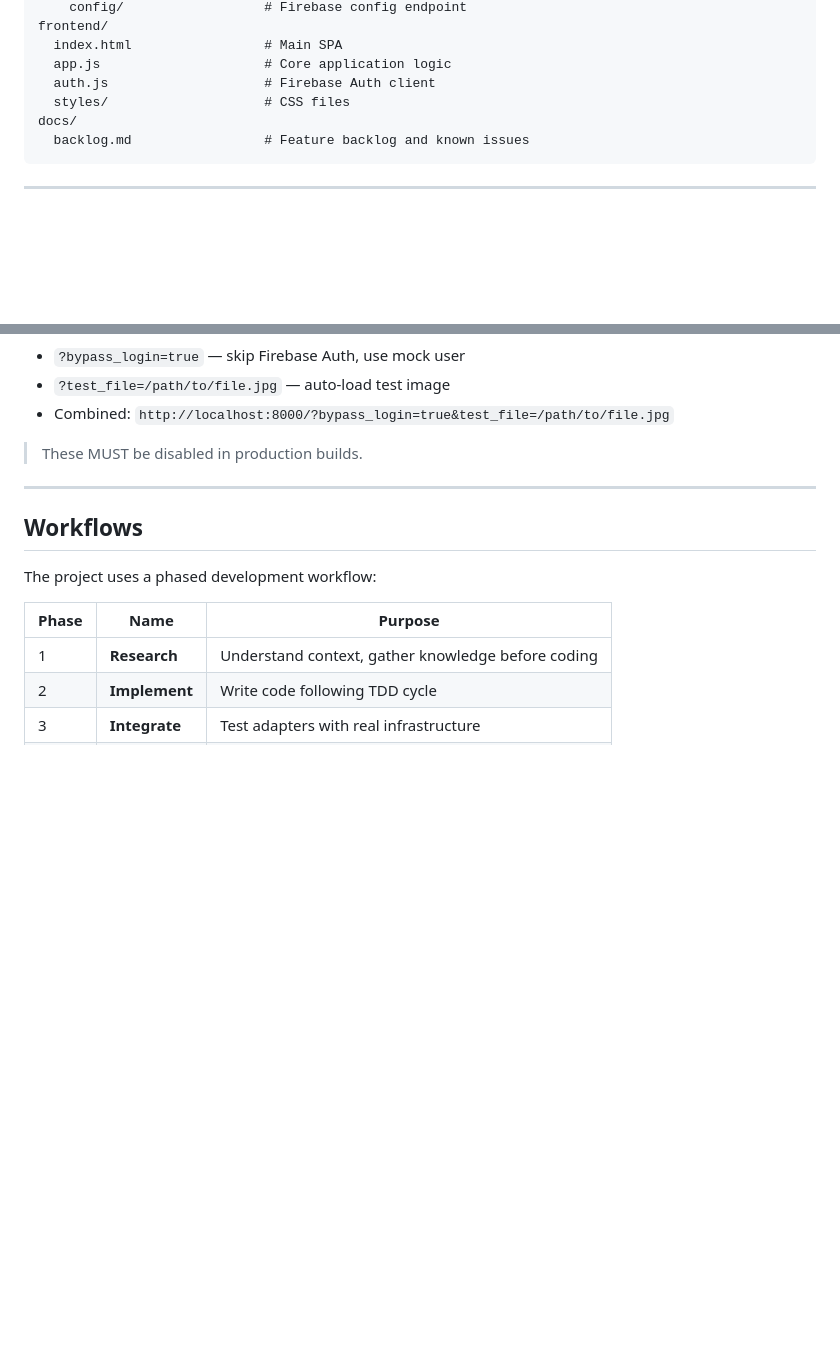
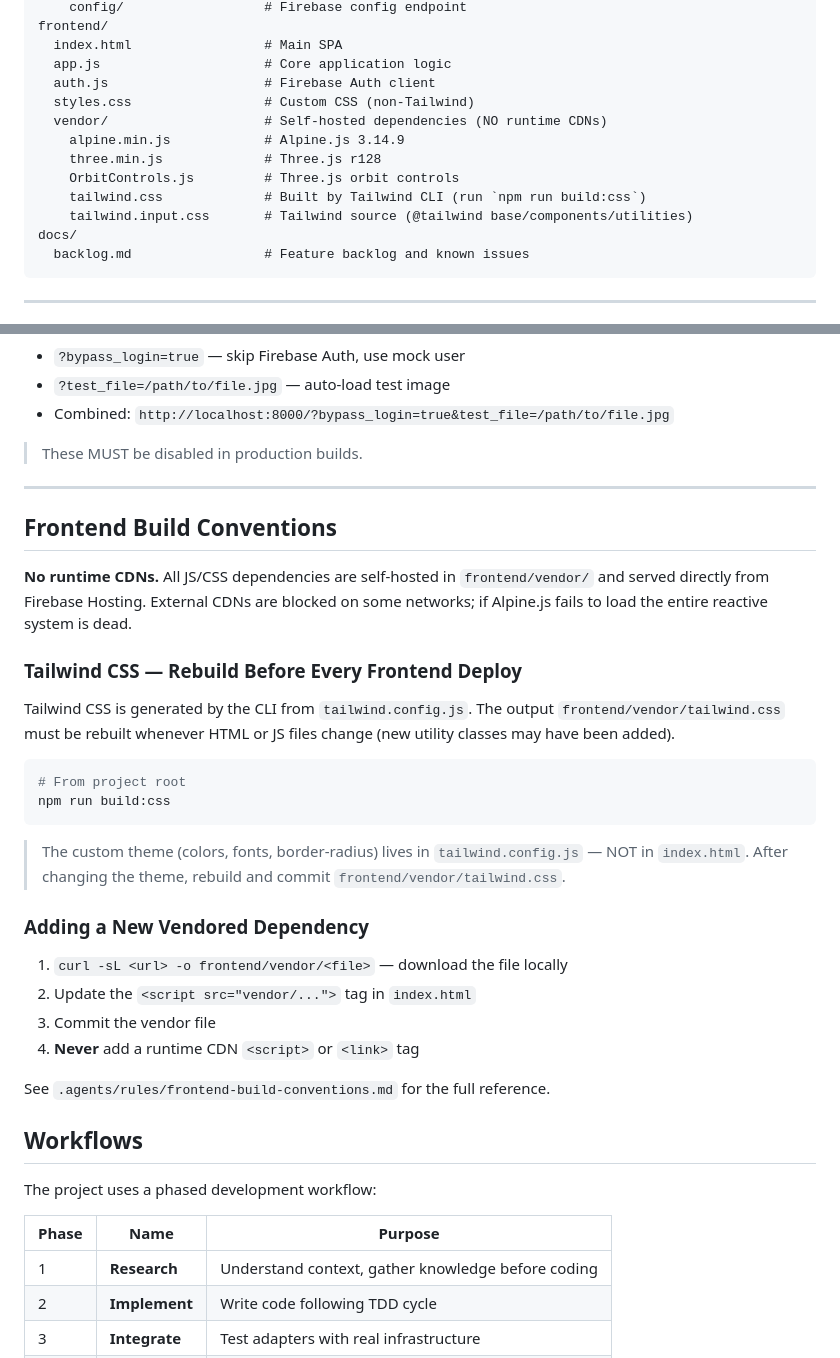
Before and after one commit to amura2406/brickify, a Markdown page: AGENTS.md, 2 parts joined by grey strips. Rendered like a GitHub page; blank space fills up the shorter version.

````diff
--- a/AGENTS.md
+++ b/AGENTS.md
@@ -40,7 +40,13 @@ frontend/
   index.html                 # Main SPA
   app.js                     # Core application logic
   auth.js                    # Firebase Auth client
-  styles/                    # CSS files
+  styles.css                 # Custom CSS (non-Tailwind)
+  vendor/                    # Self-hosted dependencies (NO runtime CDNs)
+    alpine.min.js            # Alpine.js 3.14.9
+    three.min.js             # Three.js r128
+    OrbitControls.js         # Three.js orbit controls
+    tailwind.css             # Built by Tailwind CLI (run `npm run build:css`)
+    tailwind.input.css       # Tailwind source (@tailwind base/components/utilities)
 docs/
   backlog.md                 # Feature backlog and known issues
 ```
@@ -587,6 +593,34 @@ For automated browser testing, the app supports dev-only query parameters:
 
 ---
 
+## Frontend Build Conventions
+
+**No runtime CDNs.** All JS/CSS dependencies are self-hosted in `frontend/vendor/` and served
+directly from Firebase Hosting. External CDNs are blocked on some networks; if Alpine.js fails to
+load the entire reactive system is dead.
+
+### Tailwind CSS — Rebuild Before Every Frontend Deploy
+
+Tailwind CSS is generated by the CLI from `tailwind.config.js`. The output `frontend/vendor/tailwind.css`
+must be rebuilt whenever HTML or JS files change (new utility classes may have been added).
+
+```bash
+# From project root
+npm run build:css
+```
+
+> The custom theme (colors, fonts, border-radius) lives in `tailwind.config.js` — NOT in `index.html`.
+> After changing the theme, rebuild and commit `frontend/vendor/tailwind.css`.
+
+### Adding a New Vendored Dependency
+
+1. `curl -sL <url> -o frontend/vendor/<file>` — download the file locally
+2. Update the `<script src="vendor/...">` tag in `index.html`
+3. Commit the vendor file
+4. **Never** add a runtime CDN `<script>` or `<link>` tag
+
+See `.agents/rules/frontend-build-conventions.md` for the full reference.
+
 ## Workflows
 
 The project uses a phased development workflow:
````
Also changed, not shown: .agents/rules/frontend-build-conventions.md (added, +78 -0 lines), .agents/workflows/deploy.md (added, +100 -0 lines).
